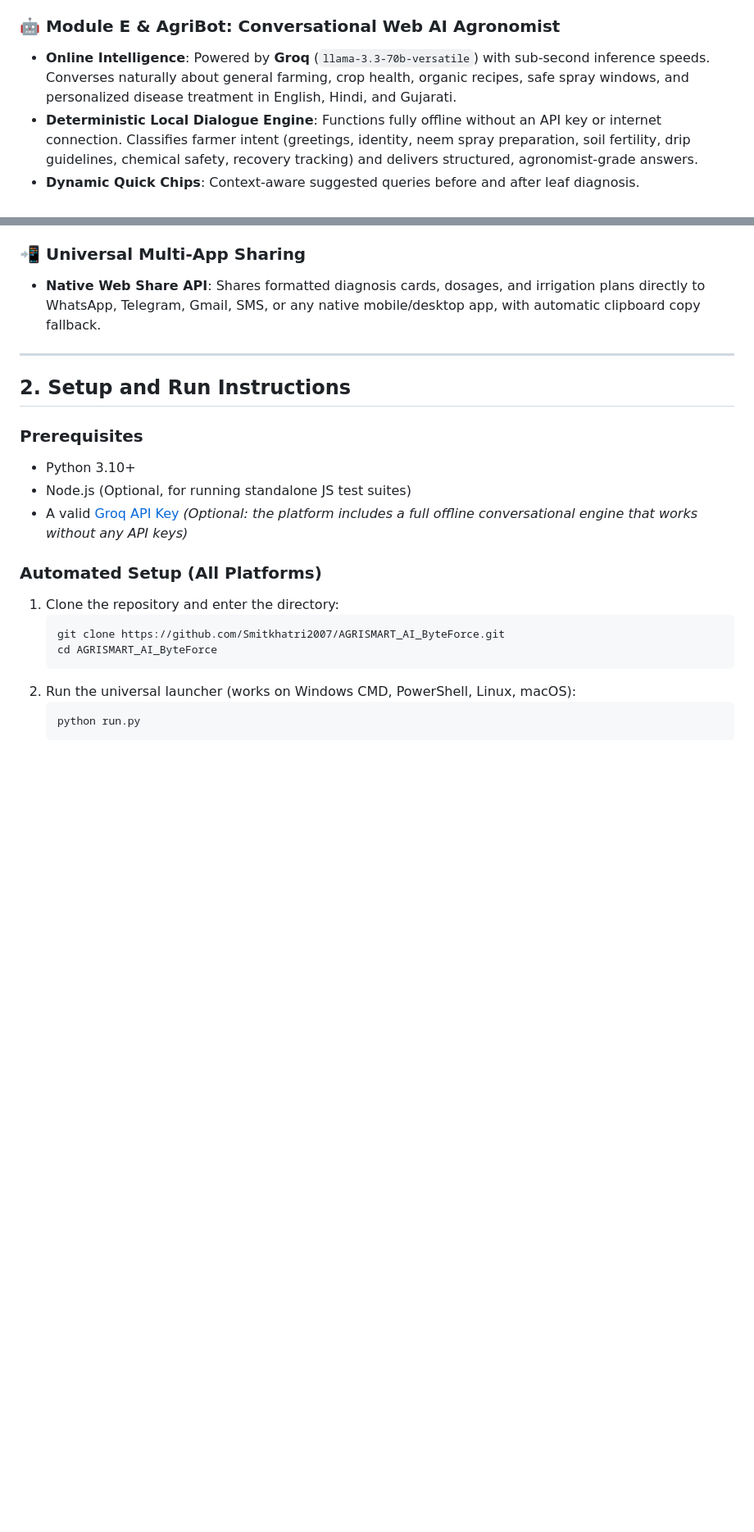
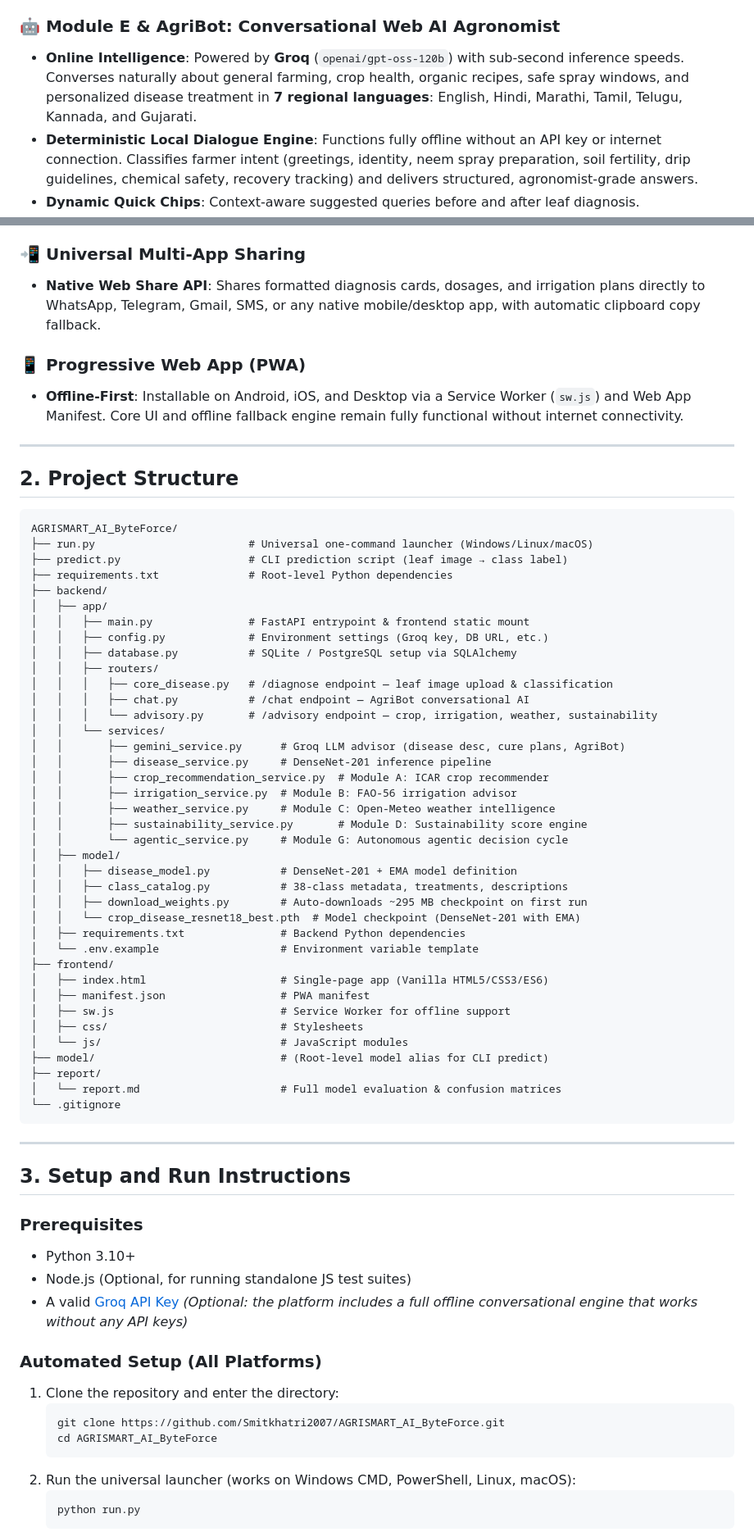
Before and after one commit to Smitkhatri2007/AGRISMART_AI_ByteForce, a Markdown page: README.md, 2 parts joined by grey strips. Shown at 82% size. Drawn GitHub-style; blank space fills up the shorter version.

Commit message:
docs: fix README - correct model name, languages, add PWA + project structure sections

````diff
--- a/README.md
+++ b/README.md
@@ -14,7 +14,7 @@ AgriSmart AI is an end-to-end precision agritech platform combining edge-optimiz
 - **Model Weights**: ~295 MB checkpoint auto-downloads from Google Drive on first run if not present locally. See [Model Report](report/report.md) for full evaluation.
 
 ### 🤖 Module E & AgriBot: Conversational Web AI Agronomist
-- **Online Intelligence**: Powered by **Groq** (`llama-3.3-70b-versatile`) with sub-second inference speeds. Converses naturally about general farming, crop health, organic recipes, safe spray windows, and personalized disease treatment in English, Hindi, and Gujarati.
+- **Online Intelligence**: Powered by **Groq** (`openai/gpt-oss-120b`) with sub-second inference speeds. Converses naturally about general farming, crop health, organic recipes, safe spray windows, and personalized disease treatment in **7 regional languages**: English, Hindi, Marathi, Tamil, Telugu, Kannada, and Gujarati.
 - **Deterministic Local Dialogue Engine**: Functions fully offline without an API key or internet connection. Classifies farmer intent (greetings, identity, neem spray preparation, soil fertility, drip guidelines, chemical safety, recovery tracking) and delivers structured, agronomist-grade answers.
 - **Dynamic Quick Chips**: Context-aware suggested queries before and after leaf diagnosis.
 - **Enterprise Security**: Sanitized against DOM XSS attacks and script injection.
@@ -54,9 +54,57 @@ AgriSmart AI is an end-to-end precision agritech platform combining edge-optimiz
 ### 📲 Universal Multi-App Sharing
 - **Native Web Share API**: Shares formatted diagnosis cards, dosages, and irrigation plans directly to WhatsApp, Telegram, Gmail, SMS, or any native mobile/desktop app, with automatic clipboard copy fallback.
 
+### 📱 Progressive Web App (PWA)
+- **Offline-First**: Installable on Android, iOS, and Desktop via a Service Worker (`sw.js`) and Web App Manifest. Core UI and offline fallback engine remain fully functional without internet connectivity.
+
 ---
 
-## 2. Setup and Run Instructions
+## 2. Project Structure
+
+```
+AGRISMART_AI_ByteForce/
+├── run.py                        # Universal one-command launcher (Windows/Linux/macOS)
+├── predict.py                    # CLI prediction script (leaf image → class label)
+├── requirements.txt              # Root-level Python dependencies
+├── backend/
+│   ├── app/
+│   │   ├── main.py               # FastAPI entrypoint & frontend static mount
+│   │   ├── config.py             # Environment settings (Groq key, DB URL, etc.)
+│   │   ├── database.py           # SQLite / PostgreSQL setup via SQLAlchemy
+│   │   ├── routers/
+│   │   │   ├── core_disease.py   # /diagnose endpoint — leaf image upload & classification
+│   │   │   ├── chat.py           # /chat endpoint — AgriBot conversational AI
+│   │   │   └── advisory.py       # /advisory endpoint — crop, irrigation, weather, sustainability
+│   │   └── services/
+│   │       ├── gemini_service.py      # Groq LLM advisor (disease desc, cure plans, AgriBot)
+│   │       ├── disease_service.py     # DenseNet-201 inference pipeline
+│   │       ├── crop_recommendation_service.py  # Module A: ICAR crop recommender
+│   │       ├── irrigation_service.py  # Module B: FAO-56 irrigation advisor
+│   │       ├── weather_service.py     # Module C: Open-Meteo weather intelligence
+│   │       ├── sustainability_service.py       # Module D: Sustainability score engine
+│   │       └── agentic_service.py     # Module G: Autonomous agentic decision cycle
+│   ├── model/
+│   │   ├── disease_model.py           # DenseNet-201 + EMA model definition
+│   │   ├── class_catalog.py           # 38-class metadata, treatments, descriptions
+│   │   ├── download_weights.py        # Auto-downloads ~295 MB checkpoint on first run
+│   │   └── crop_disease_resnet18_best.pth  # Model checkpoint (DenseNet-201 with EMA)
+│   ├── requirements.txt               # Backend Python dependencies
+│   └── .env.example                   # Environment variable template
+├── frontend/
+│   ├── index.html                     # Single-page app (Vanilla HTML5/CSS3/ES6)
+│   ├── manifest.json                  # PWA manifest
+│   ├── sw.js                          # Service Worker for offline support
+│   ├── css/                           # Stylesheets
+│   └── js/                            # JavaScript modules
+├── model/                             # (Root-level model alias for CLI predict)
+├── report/
+│   └── report.md                      # Full model evaluation & confusion matrices
+└── .gitignore
+```
+
+---
+
+## 3. Setup and Run Instructions
 
 ### Prerequisites
 - Python 3.10+
````
Also changed, not shown: other parts of README.md (+5 -5 lines).
